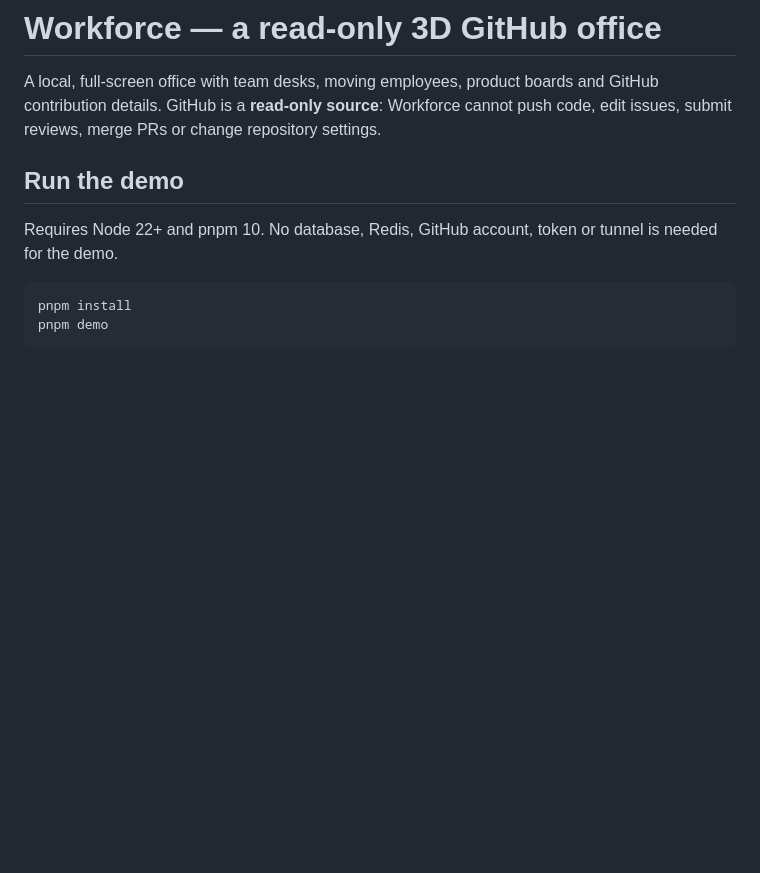
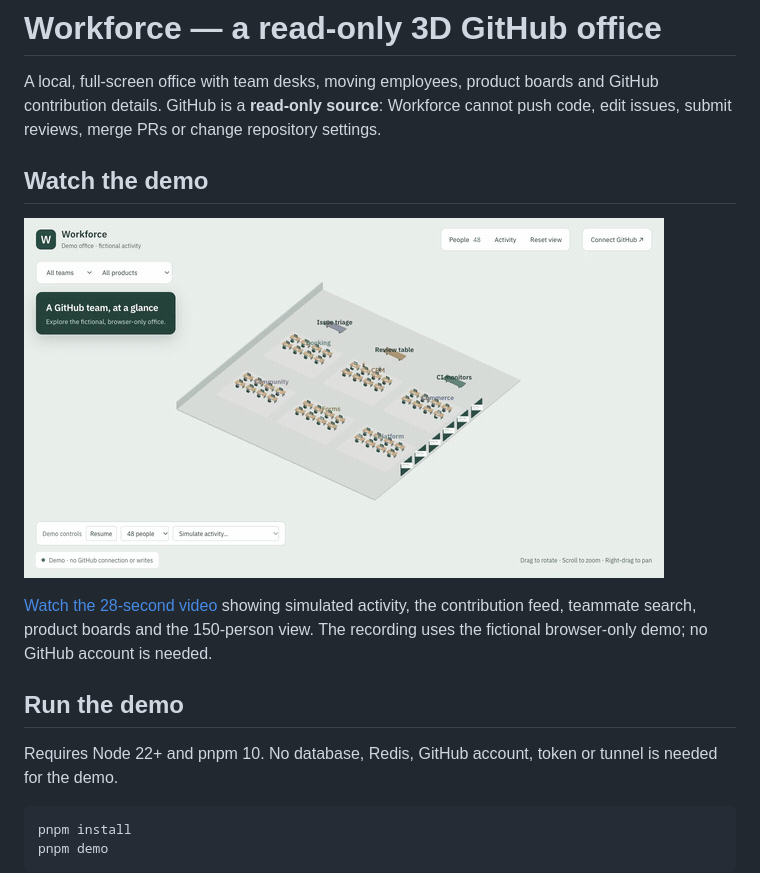
Before and after one commit to RumanCodes/3D-github-workforce, a Markdown page: README.md, the part around the change. GitHub-like rendering; pictures changed too: docs/workforce-demo-preview.gif (added); blank space fills up the shorter version.

Commit message:
Add GitHub demo walkthrough video

```diff
--- a/README.md
+++ b/README.md
@@ -3,6 +3,14 @@
 A local, full-screen office with team desks, moving employees, product boards and
 GitHub contribution details. GitHub is a **read-only source**: Workforce cannot push
 code, edit issues, submit reviews, merge PRs or change repository settings.
+
+## Watch the demo
+
+[![Animated preview of the Workforce 3D office demo](docs/workforce-demo-preview.gif)](docs/workforce-demo.mp4?raw=1)
+
+[Watch the 28-second video](docs/workforce-demo.mp4?raw=1) showing simulated activity,
+the contribution feed, teammate search, product boards and the 150-person view.
+The recording uses the fictional browser-only demo; no GitHub account is needed.
 
 ## Run the demo
 
```
Also changed, not shown: 1 other file.
